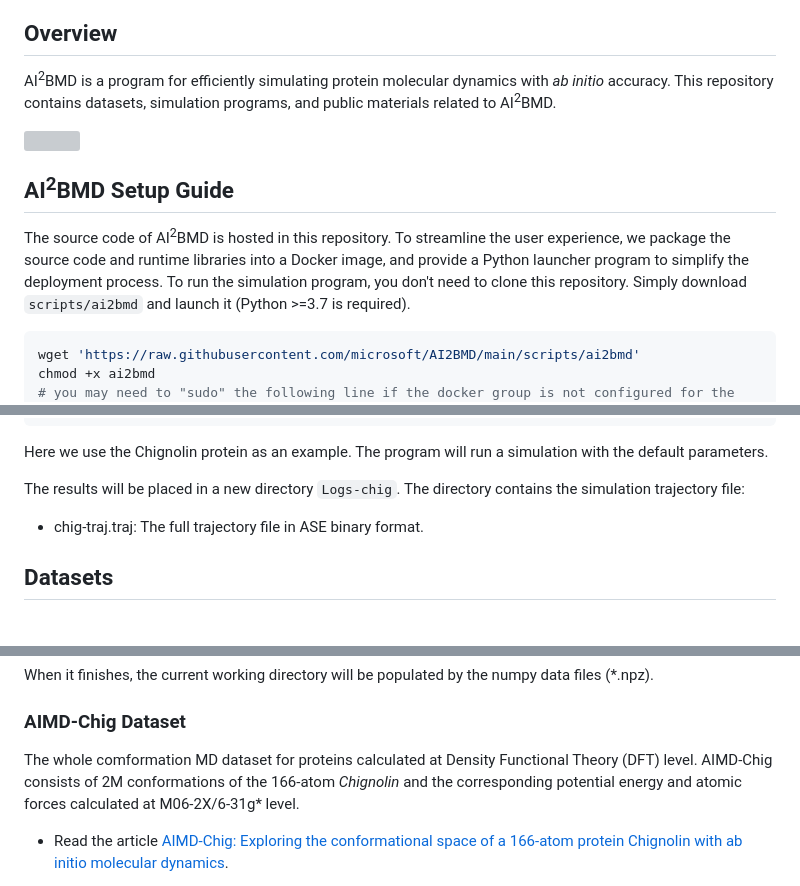
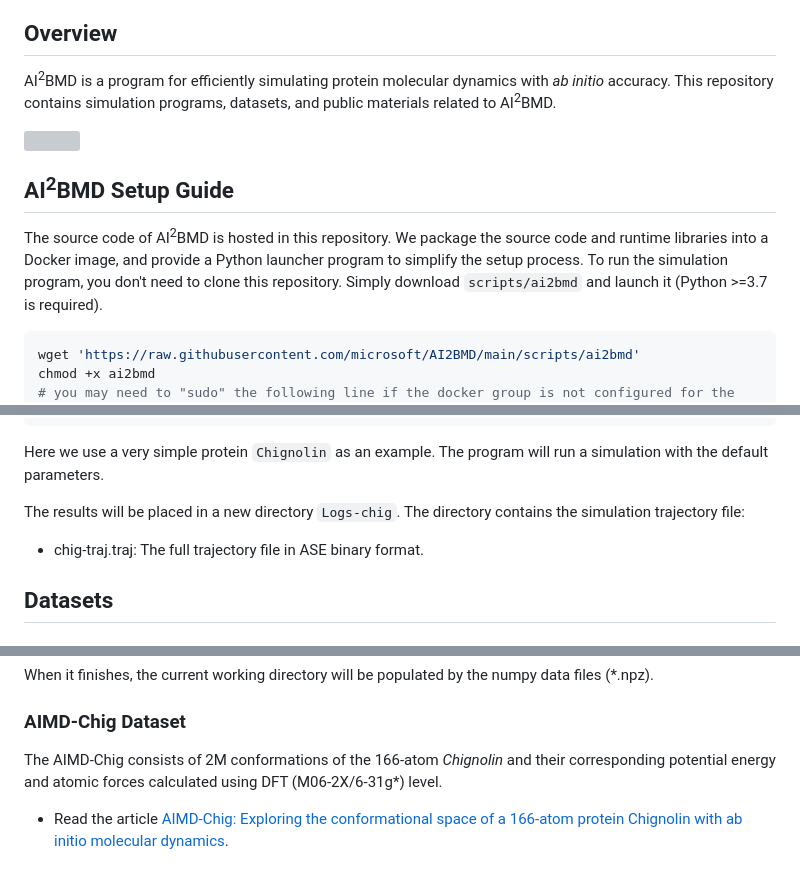
Before and after one commit to microsoft/AI2BMD, a Markdown page: README.md, 3 parts joined by grey strips. Rendered like a GitHub page; grey boxes are pictures that could not be loaded.

````diff
--- a/README.md
+++ b/README.md
@@ -14,14 +14,14 @@
 
 ## Overview
 
-AI<sup>2</sup>BMD is a program for efficiently simulating protein molecular dynamics with *ab initio* accuracy. This repository contains datasets, simulation programs, and public materials related to AI<sup>2</sup>BMD.
+AI<sup>2</sup>BMD is a program for efficiently simulating protein molecular dynamics with *ab initio* accuracy. This repository contains simulation programs, datasets, and public materials related to AI<sup>2</sup>BMD.
 
 <img src="https://github.com/microsoft/AI2BMD/blob/resources/images/ai2bmd_logo.png?raw=true" width=50%>
 
 ## AI<sup>2</sup>BMD Setup Guide
 
 The source code of AI<sup>2</sup>BMD is hosted in this repository.
-To streamline the user experience, we package the source code and runtime libraries into a Docker image, and provide a Python launcher program to simplify the deployment process.
+We package the source code and runtime libraries into a Docker image, and provide a Python launcher program to simplify the setup process.
 To run the simulation program, you don't need to clone this repository. Simply download `scripts/ai2bmd` and launch it (Python >=3.7 is required).
 
 ```shell
@@ -76,14 +76,13 @@ wget 'https://raw.githubusercontent.com/microsoft/AI2BMD/resources/samples/chig.
 ./ai2bmd --prot-file chig.pdb
 ```
 
-Here we use the Chignolin protein as an example.
+Here we use a very simple protein `Chignolin` as an example.
 The program will run a simulation with the default parameters.
 
 The results will be placed in a new directory `Logs-chig`.
 The directory contains the simulation trajectory file:
 
 - chig-traj.traj: The full trajectory file in ASE binary format.
-
 
 ## Datasets
 
@@ -103,7 +102,7 @@ When it finishes, the current working directory will be populated by the numpy d
 
 ### AIMD-Chig Dataset
 
-The whole comformation MD dataset for proteins calculated at Density Functional Theory (DFT) level. AIMD-Chig consists of 2M conformations of the 166-atom *Chignolin* and the corresponding potential energy and atomic forces calculated at M06-2X/6-31g* level.
+The AIMD-Chig consists of 2M conformations of the 166-atom *Chignolin* and their corresponding potential energy and atomic forces calculated using DFT (M06-2X/6-31g*) level.
 
 <!--<img src="https://github.com/microsoft/AI2BMD/blob/resources/images/aimd-chig.png?raw=true" width=50%>-->
 
````
Also changed, not shown: other parts of README.md (+1 -1 lines).
